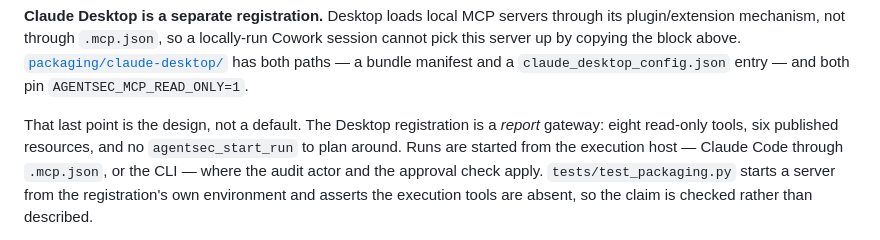
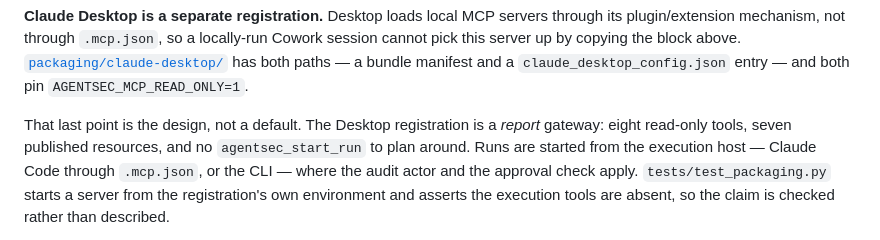
Before and after one commit to trionnemesis/AgentSec, a Markdown page: docs/deployment.md, the part around the change. Drawn GitHub-style.

Commit message:
docs(deployment): report gateway publishes seven resources, not six
The Desktop report-gateway paragraph predates agentsec://project/risks
and agentsec://dashboard/latest joining the published set (ADR 0009 and
the Skill Assurance dashboard work), so its resource count drifted.
Read-only mode registers exactly published_resources(), and
contract_summary() counts 7 published resources against 8 read-only
tools — the sentence now matches the contract. The Option C boundary
table on the same page already enumerated the seven-resource set and
needed no change.

Co-Authored-By: Claude Fable 5 <noreply@anthropic.com>

```diff
--- a/docs/deployment.md
+++ b/docs/deployment.md
@@ -143,7 +143,7 @@ bundle manifest and a `claude_desktop_config.json` entry — and both pin
 `AGENTSEC_MCP_READ_ONLY=1`.
 
 That last point is the design, not a default. The Desktop registration is a
-*report* gateway: eight read-only tools, six published resources, and no
+*report* gateway: eight read-only tools, seven published resources, and no
 `agentsec_start_run` to plan around. Runs are started from the execution host —
 Claude Code through `.mcp.json`, or the CLI — where the audit actor and the
 approval check apply. `tests/test_packaging.py` starts a server from the
```
